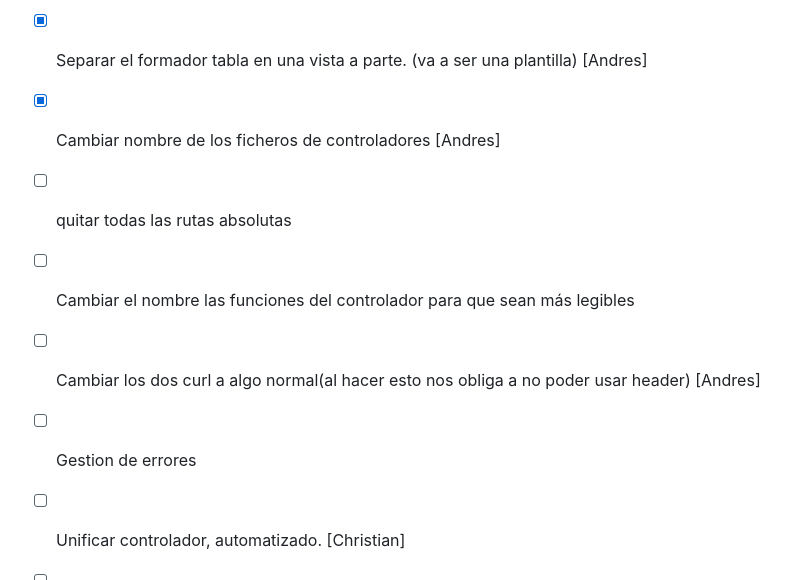
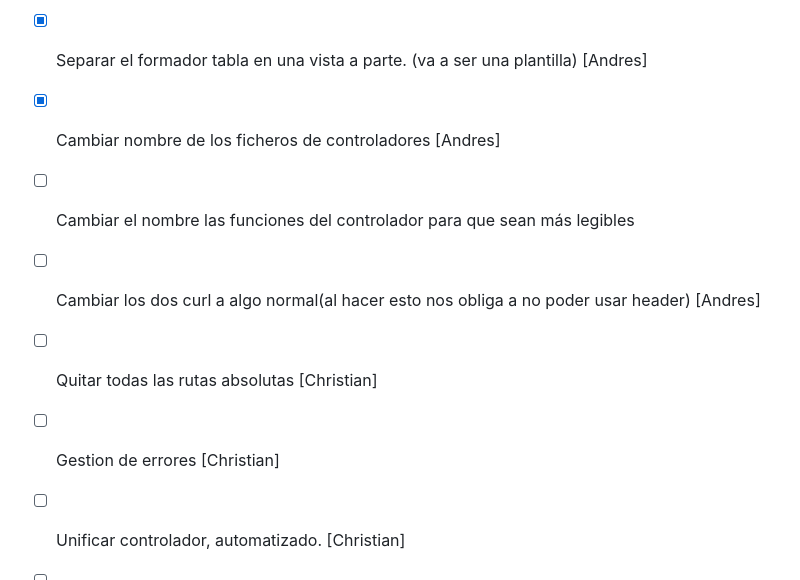
Before and after one commit to pedrodelcastillo1/ProtectoraAnimales, a Markdown page: docs/README.md, the part around the change. GitHub-like rendering.

```diff
--- a/docs/README.md
+++ b/docs/README.md
@@ -5,11 +5,11 @@
 - [x] Cuando pulses introducidir Animal redirigir a la vista de la tabla de animal [Andres]
 - [x] Separar el formador tabla en una vista a parte. (va a ser una plantilla) [Andres]
 - [x] Cambiar nombre de los ficheros de controladores [Andres]
-- [ ] quitar todas las rutas absolutas
 - [ ] Cambiar el nombre las funciones del controlador para que sean más legibles
 - [ ] Cambiar los dos curl a algo normal(al hacer esto nos obliga a no poder usar header) [Andres]
-- [ ] Gestion de errores
 
+- [ ] Quitar todas las rutas absolutas [Christian]
+- [ ] Gestion de errores [Christian]
 - [ ] Unificar controlador, automatizado. [Christian]
 - [ ] Crear y actualizar automatizados en el Crud [Christian]
 
```
